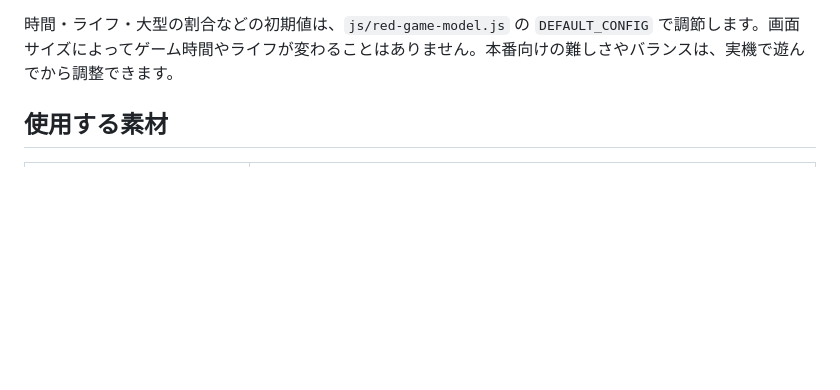
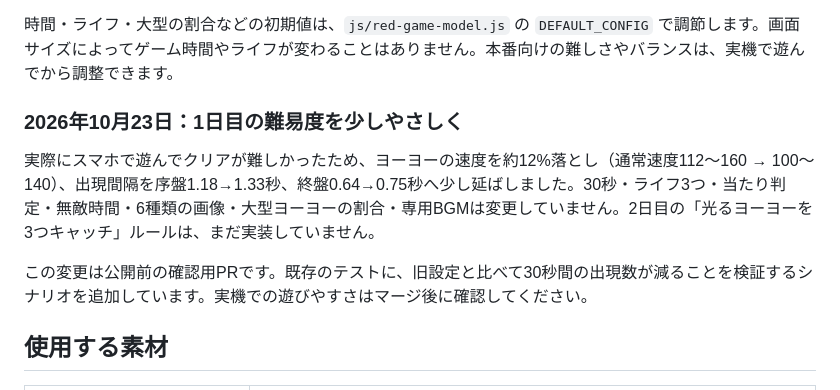
Before and after one commit to piccolooon-alt/hikari-sagase-2027, a Markdown page: docs/RED_YOYO_GAME.md, the part around the change. Drawn GitHub-style; blank space fills up the shorter version.

Commit message:
Document gentle first-day yo-yo tuning without changing approved visuals or music

```diff
--- a/docs/RED_YOYO_GAME.md
+++ b/docs/RED_YOYO_GAME.md
@@ -25,6 +25,12 @@
 - 画面外へ出たヨーヨーを除去し、同時表示数にも上限を設けています。
 
 時間・ライフ・大型の割合などの初期値は、`js/red-game-model.js` の `DEFAULT_CONFIG` で調節します。画面サイズによってゲーム時間やライフが変わることはありません。本番向けの難しさやバランスは、実機で遊んでから調整できます。
+
+### 2026年10月23日：1日目の難易度を少しやさしく
+
+実際にスマホで遊んでクリアが難しかったため、ヨーヨーの速度を約12%落とし（通常速度112〜160 → 100〜140）、出現間隔を序盤1.18→1.33秒、終盤0.64→0.75秒へ少し延ばしました。30秒・ライフ3つ・当たり判定・無敵時間・6種類の画像・大型ヨーヨーの割合・専用BGMは変更していません。2日目の「光るヨーヨーを3つキャッチ」ルールは、まだ実装していません。
+
+この変更は公開前の確認用PRです。既存のテストに、旧設定と比べて30秒間の出現数が減ることを検証するシナリオを追加しています。実機での遊びやすさはマージ後に確認してください。
 
 ## 使用する素材
 
```
